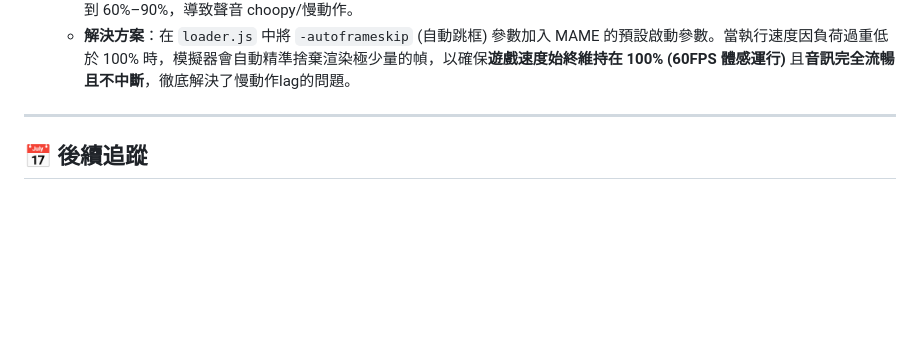
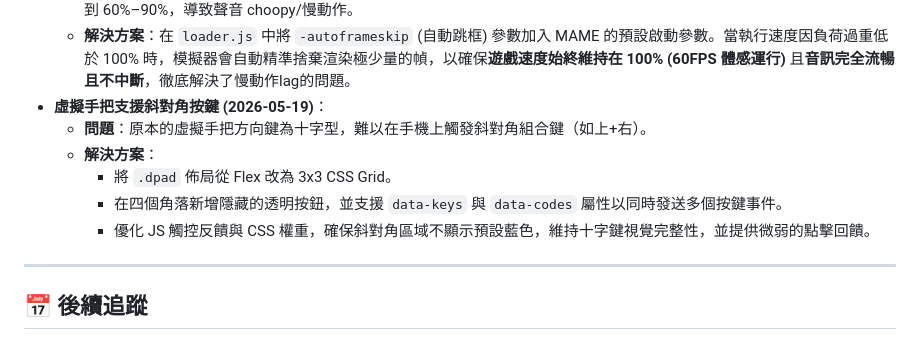
Before and after one commit to anomixer/superacan-web, a Markdown page: agent.md, the part around the change. Rendered like a GitHub page; blank space fills up the shorter version.

```diff
--- a/agent.md
+++ b/agent.md
@@ -88,6 +88,12 @@
 *   **MAME 自動跳框防 Lag 整合 (2026-05-19)**：
     *   **問題**：在遊玩《武將爭霸》或大量的動態 Sprite 遊戲時，因瀏覽器 CPU 單核繪圖或雙 CPU 同步性能吃緊，模擬速度可能掉到 60%–90%，導致聲音 choopy/慢動作。
     *   **解決方案**：在 `loader.js` 中將 `-autoframeskip` (自動跳框) 參數加入 MAME 的預設啟動參數。當執行速度因負荷過重低於 100% 時，模擬器會自動精準捨棄渲染極少量的幀，以確保**遊戲速度始終維持在 100% (60FPS 體感運行)** 且**音訊完全流暢且不中斷**，徹底解決了慢動作lag的問題。
+*   **虛擬手把支援斜對角按鍵 (2026-05-19)**：
+    *   **問題**：原本的虛擬手把方向鍵為十字型，難以在手機上觸發斜對角組合鍵（如上+右）。
+    *   **解決方案**：
+        *   將 `.dpad` 佈局從 Flex 改為 3x3 CSS Grid。
+        *   在四個角落新增隱藏的透明按鈕，並支援 `data-keys` 與 `data-codes` 屬性以同時發送多個按鍵事件。
+        *   優化 JS 觸控反饋與 CSS 權重，確保斜對角區域不顯示預設藍色，維持十字鍵視覺完整性，並提供微弱的點擊回饋。
 
 ---
 
```
Also changed, not shown: README.md (+1 -1 lines), README_EN.md (+1 -1 lines).
